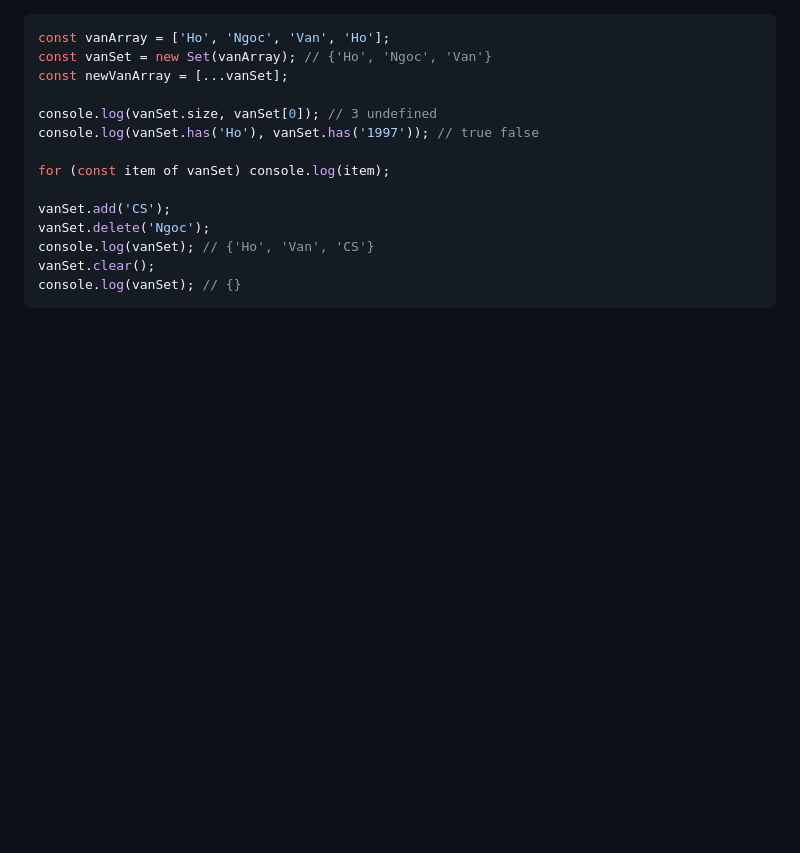
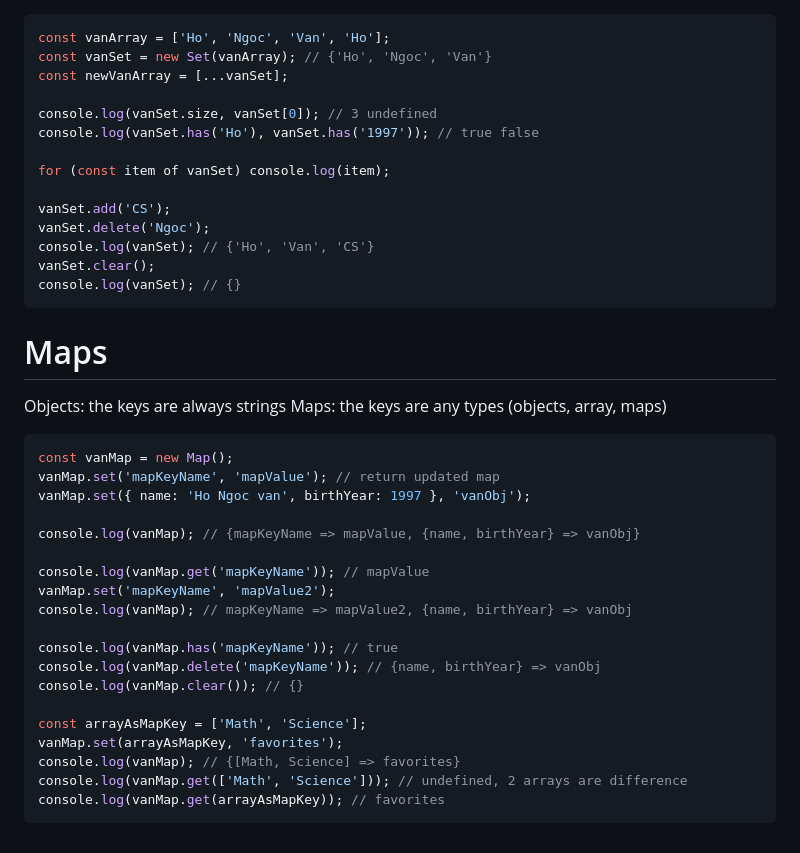
Before and after one commit to hongocvan/udemy-courses, a Markdown page: modern-js/data-structures/README.md, the part around the change. Drawn GitHub-style; blank space fills up the shorter version.

Commit message:
Add examples about maps

````diff
--- a/modern-js/data-structures/README.md
+++ b/modern-js/data-structures/README.md
@@ -214,3 +214,30 @@ console.log(vanSet); // {'Ho', 'Van', 'CS'}
 vanSet.clear();
 console.log(vanSet); // {}
 ```
+
+# Maps
+
+Objects: the keys are always strings
+Maps: the keys are any types (objects, array, maps)
+
+```js
+const vanMap = new Map();
+vanMap.set('mapKeyName', 'mapValue'); // return updated map
+vanMap.set({ name: 'Ho Ngoc van', birthYear: 1997 }, 'vanObj');
+
+console.log(vanMap); // {mapKeyName => mapValue, {name, birthYear} => vanObj}
+
+console.log(vanMap.get('mapKeyName')); // mapValue
+vanMap.set('mapKeyName', 'mapValue2');
+console.log(vanMap); // mapKeyName => mapValue2, {name, birthYear} => vanObj
+
+console.log(vanMap.has('mapKeyName')); // true
+console.log(vanMap.delete('mapKeyName')); // {name, birthYear} => vanObj
+console.log(vanMap.clear()); // {}
+
+const arrayAsMapKey = ['Math', 'Science'];
+vanMap.set(arrayAsMapKey, 'favorites');
+console.log(vanMap); // {[Math, Science] => favorites}
+console.log(vanMap.get(['Math', 'Science'])); // undefined, 2 arrays are difference
+console.log(vanMap.get(arrayAsMapKey)); // favorites
+```
````
